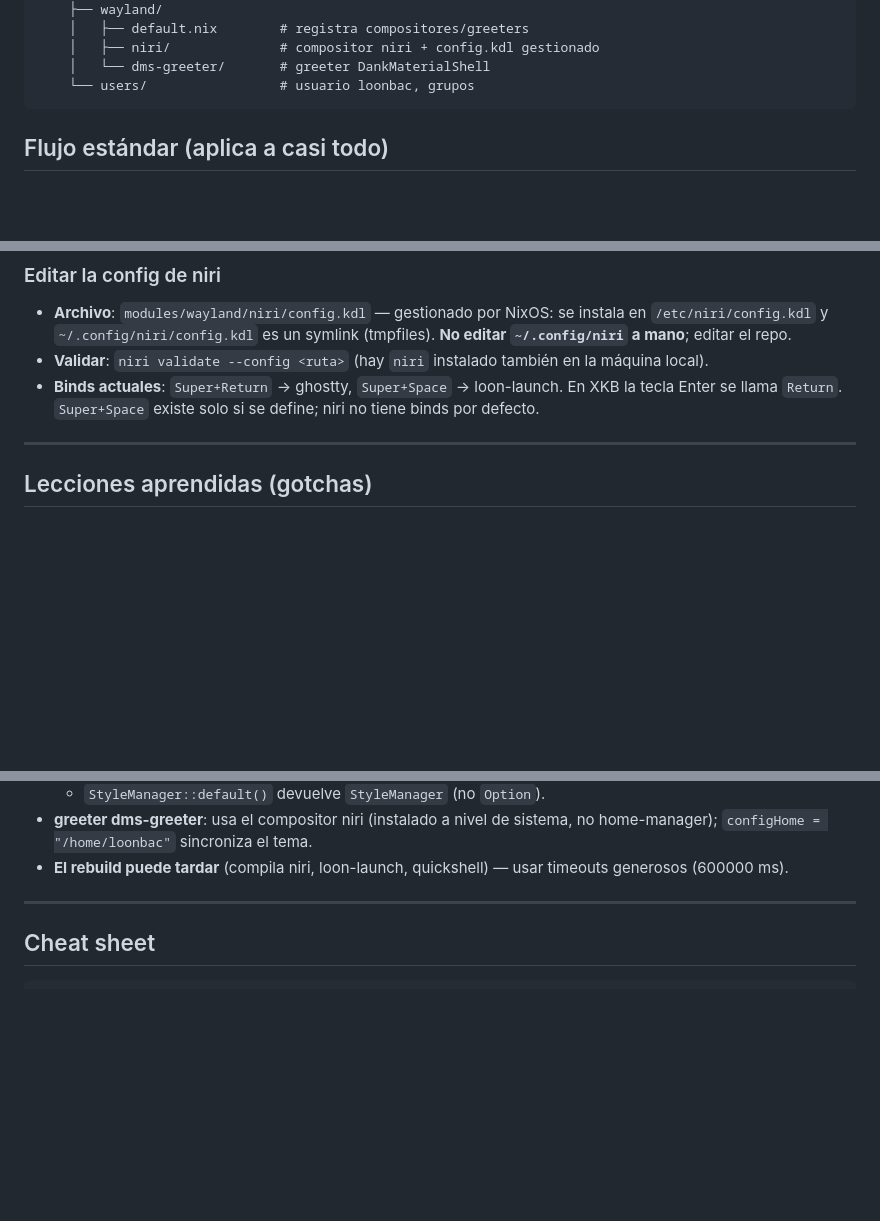
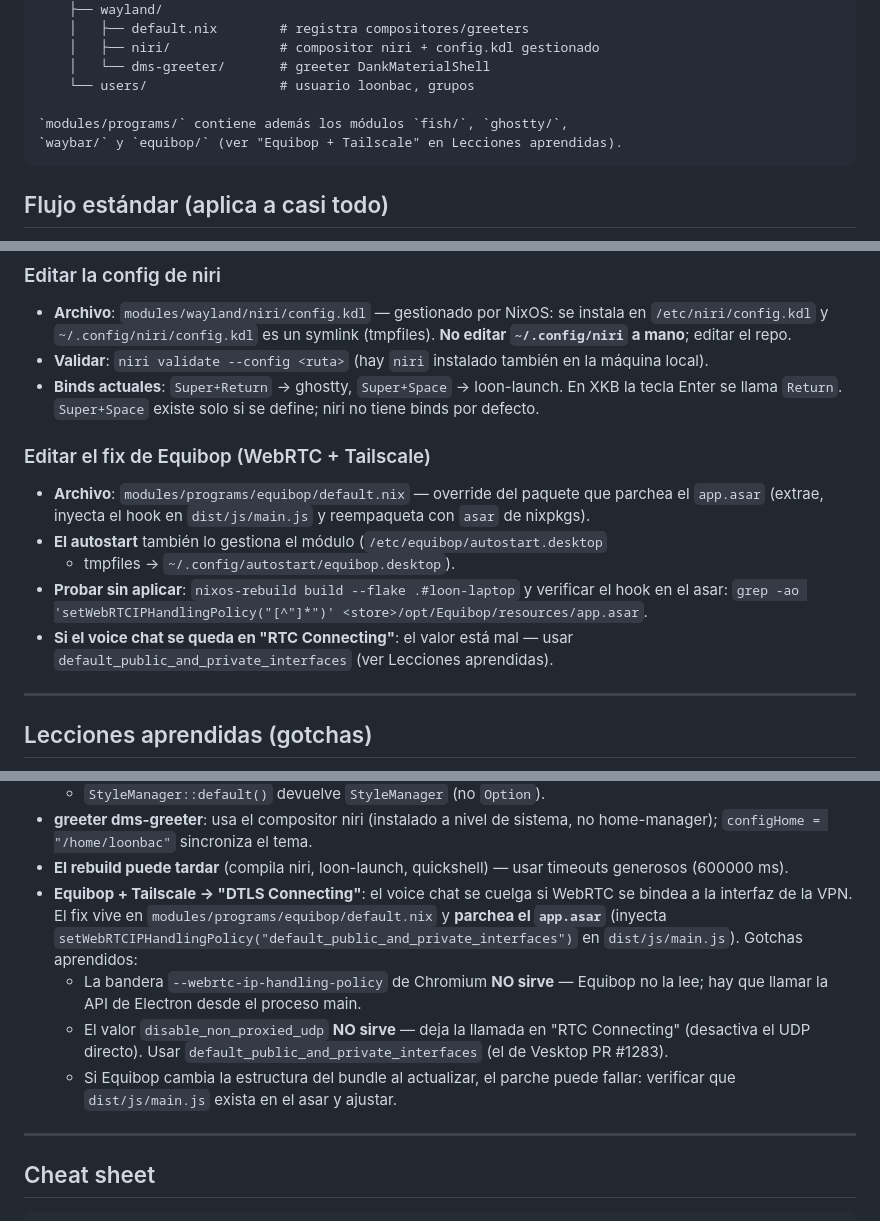
Before and after one commit to loonbac/loon-flakes, a Markdown page: AGENTS.md, 3 parts joined by grey strips. GitHub-like rendering; blank space fills up the shorter version.

````diff
--- a/AGENTS.md
+++ b/AGENTS.md
@@ -51,6 +51,9 @@ contexto, los flujos exactos y las trampas aprendidas en el camino.
     │   ├── niri/              # compositor niri + config.kdl gestionado
     │   └── dms-greeter/       # greeter DankMaterialShell
     └── users/                 # usuario loonbac, grupos
+
+`modules/programs/` contiene además los módulos `fish/`, `ghostty/`,
+`waybar/` y `equibop/` (ver "Equibop + Tailscale" en Lecciones aprendidas).
 ```
 
 ## Flujo estándar (aplica a casi todo)
@@ -124,6 +127,19 @@ contexto, los flujos exactos y las trampas aprendidas en el camino.
   En XKB la tecla Enter se llama `Return`. `Super+Space` existe solo si se
   define; niri no tiene binds por defecto.
 
+### Editar el fix de Equibop (WebRTC + Tailscale)
+
+- **Archivo**: `modules/programs/equibop/default.nix` — override del paquete
+  que parchea el `app.asar` (extrae, inyecta el hook en `dist/js/main.js` y
+  reempaqueta con `asar` de nixpkgs).
+- **El autostart** también lo gestiona el módulo (`/etc/equibop/autostart.desktop`
+  + tmpfiles → `~/.config/autostart/equibop.desktop`).
+- **Probar sin aplicar**: `nixos-rebuild build --flake .#loon-laptop` y
+  verificar el hook en el asar:
+  `grep -ao 'setWebRTCIPHandlingPolicy("[^"]*")' <store>/opt/Equibop/resources/app.asar`.
+- **Si el voice chat se queda en "RTC Connecting"**: el valor está mal — usar
+  `default_public_and_private_interfaces` (ver Lecciones aprendidas).
+
 ---
 
 ## Lecciones aprendidas (gotchas)
@@ -152,6 +168,18 @@ contexto, los flujos exactos y las trampas aprendidas en el camino.
   sistema, no home-manager); `configHome = "/home/loonbac"` sincroniza el tema.
 - **El rebuild puede tardar** (compila niri, loon-launch, quickshell) — usar
   timeouts generosos (600000 ms).
+- **Equibop + Tailscale → "DTLS Connecting"**: el voice chat se cuelga si
+  WebRTC se bindea a la interfaz de la VPN. El fix vive en
+  `modules/programs/equibop/default.nix` y **parchea el `app.asar`** (inyecta
+  `setWebRTCIPHandlingPolicy("default_public_and_private_interfaces")` en
+  `dist/js/main.js`). Gotchas aprendidos:
+  - La bandera `--webrtc-ip-handling-policy` de Chromium **NO sirve** — Equibop
+    no la lee; hay que llamar la API de Electron desde el proceso main.
+  - El valor `disable_non_proxied_udp` **NO sirve** — deja la llamada en "RTC
+    Connecting" (desactiva el UDP directo). Usar
+    `default_public_and_private_interfaces` (el de Vesktop PR #1283).
+  - Si Equibop cambia la estructura del bundle al actualizar, el parche puede
+    fallar: verificar que `dist/js/main.js` exista en el asar y ajustar.
 
 ---
 
````
Also changed, not shown: README.md (+21 -1 lines).
